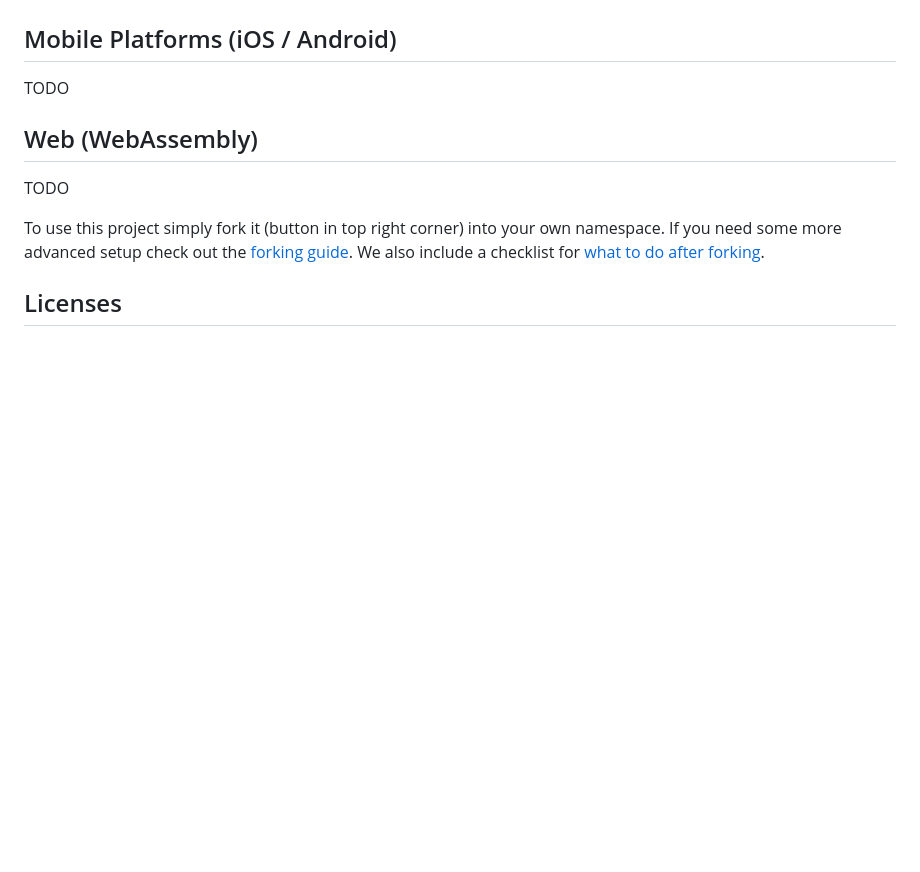
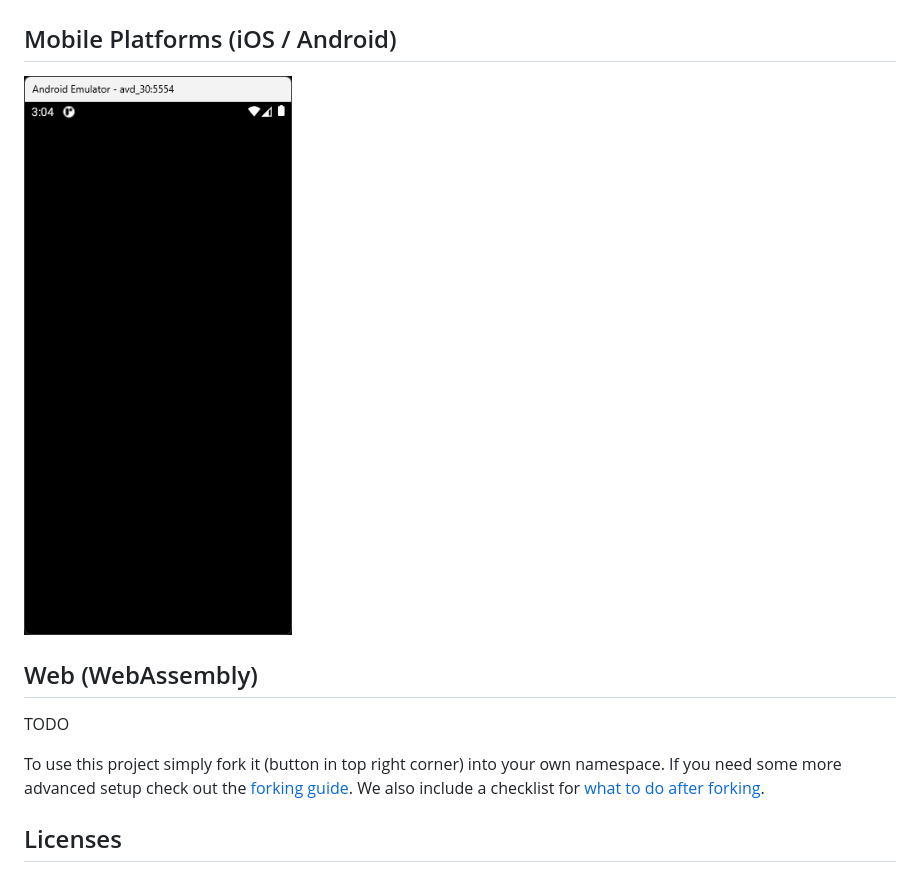
Before and after one commit to rust-multiplatform/Windowing-Template, a Markdown page: README.md, the part around the change. Drawn GitHub-style; pictures changed too: .github/images/mobile_platform.png (added); blank space fills up the shorter version.

Commit message:
Added preview image for Mobile Platforms

```diff
--- a/README.md
+++ b/README.md
@@ -17,7 +17,7 @@ This project is supported by the following target platforms:
 
 ## Mobile Platforms (iOS / Android)
 
-TODO
+![Mobile Platform](.github/images/mobile_platform.png)
 
 ## Web (WebAssembly)
 
```
